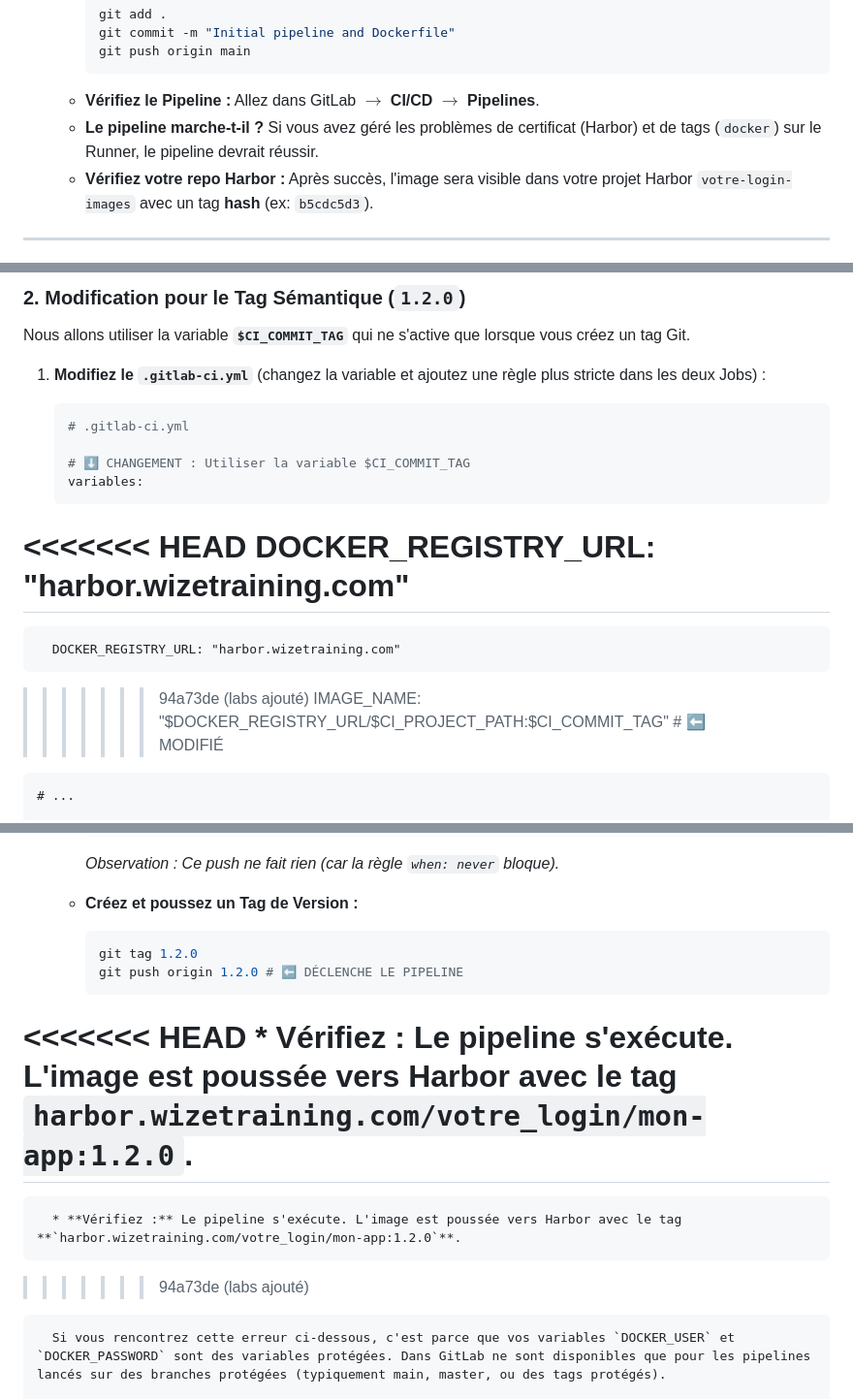
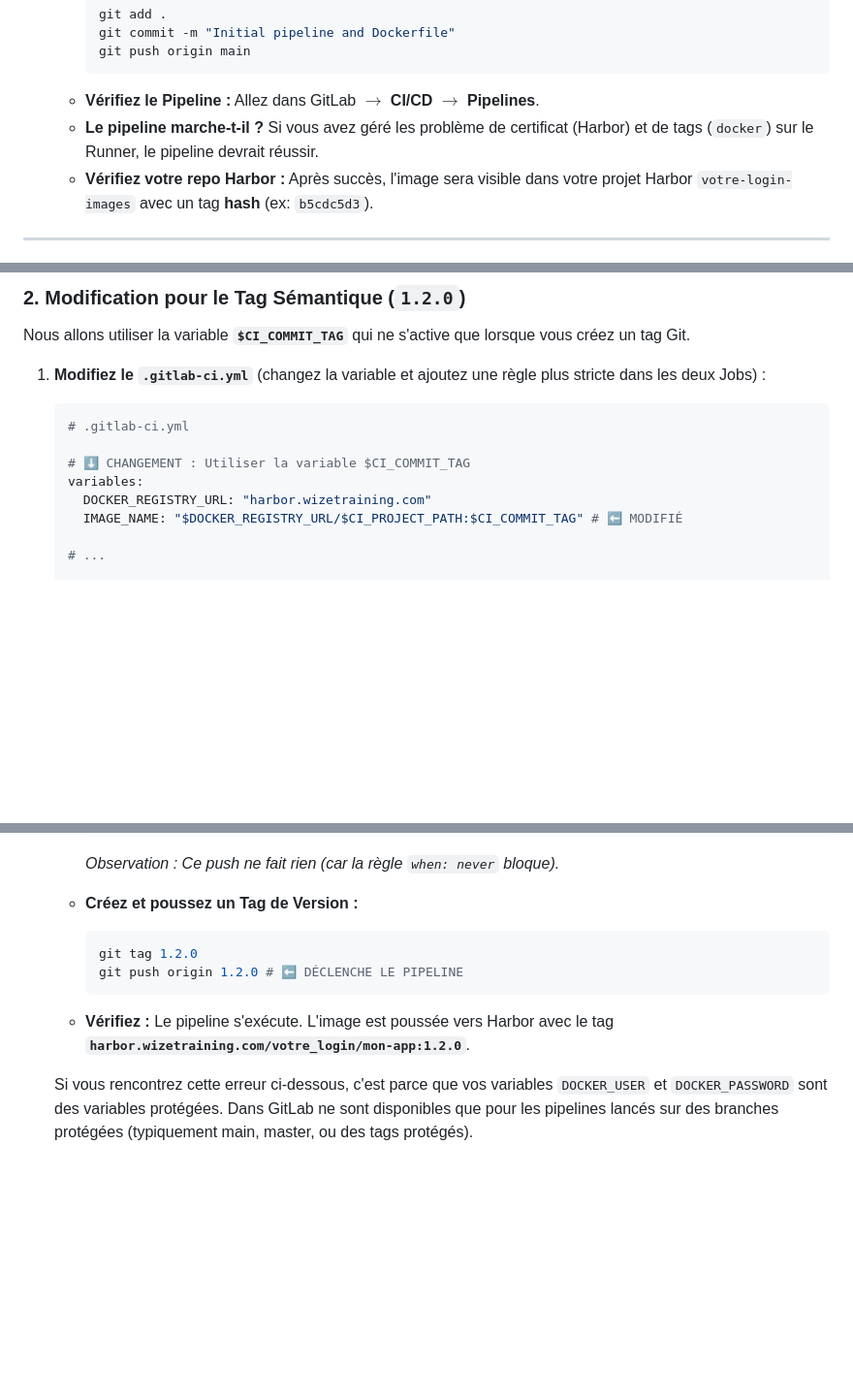
Before and after one commit to wizetraining/docker-labs, a Markdown page: Lab 10 - Mettre en place un pipeline CI/instructions.md, 3 parts joined by grey strips. Shown at 97% size. GitHub-like rendering; blank space fills up the shorter version.

````diff
--- a/Lab 10 - Mettre en place un pipeline CI/instructions.md
+++ b/Lab 10 - Mettre en place un pipeline CI/instructions.md
@@ -220,7 +190,7 @@ Nous allons automatiser le *build* et le *push* vers Harbor via GitLab CI.
         git push origin main
         ```
       * **Vérifiez le Pipeline :** Allez dans GitLab $\rightarrow$ **CI/CD** $\rightarrow$ **Pipelines**.
-      * **Le pipeline marche-t-il ?** Si vous avez géré les problèmes de certificat (Harbor) et de tags (`docker`) sur le Runner, le pipeline devrait réussir.
+      * **Le pipeline marche-t-il ?** Si vous avez géré les problème de certificat (Harbor) et de tags (`docker`) sur le Runner, le pipeline devrait réussir.
       * **Vérifiez votre repo Harbor :** Après succès, l'image sera visible dans votre projet Harbor `votre-login-images` avec un tag **hash** (ex: `b5cdc5d3`).
 
 -----
@@ -242,11 +212,7 @@ Nous allons utiliser la variable **`$CI_COMMIT_TAG`** qui ne s'active que lorsqu
 
     # ⬇️ CHANGEMENT : Utiliser la variable $CI_COMMIT_TAG
     variables:
-<<<<<<< HEAD
       DOCKER_REGISTRY_URL: "harbor.wizetraining.com"
-=======
-      DOCKER_REGISTRY_URL: "harbor.wizetraining.com"
->>>>>>> 94a73de (labs ajouté)
       IMAGE_NAME: "$DOCKER_REGISTRY_URL/$CI_PROJECT_PATH:$CI_COMMIT_TAG" # ⬅️ MODIFIÉ
 
     # ...
@@ -279,11 +245,7 @@ Nous allons utiliser la variable **`$CI_COMMIT_TAG`** qui ne s'active que lorsqu
         git push origin 1.2.0 # ⬅️ DÉCLENCHE LE PIPELINE
         ```
 
-<<<<<<< HEAD
       * **Vérifiez :** Le pipeline s'exécute. L'image est poussée vers Harbor avec le tag **`harbor.wizetraining.com/votre_login/mon-app:1.2.0`**.
-=======
-      * **Vérifiez :** Le pipeline s'exécute. L'image est poussée vers Harbor avec le tag **`harbor.wizetraining.com/votre_login/mon-app:1.2.0`**.
->>>>>>> 94a73de (labs ajouté)
 
       Si vous rencontrez cette erreur ci-dessous, c'est parce que vos variables `DOCKER_USER` et `DOCKER_PASSWORD` sont des variables protégées. Dans GitLab ne sont disponibles que pour les pipelines lancés sur des branches protégées (typiquement main, master, ou des tags protégés).
 
````
Also changed, not shown: other parts of Lab 10 - Mettre en place un pipeline CI/instructions.md (+4 -34 lines), Lab 3 - Dockerfile & Registre Docker/instructions.md (+0 -17 lines).
